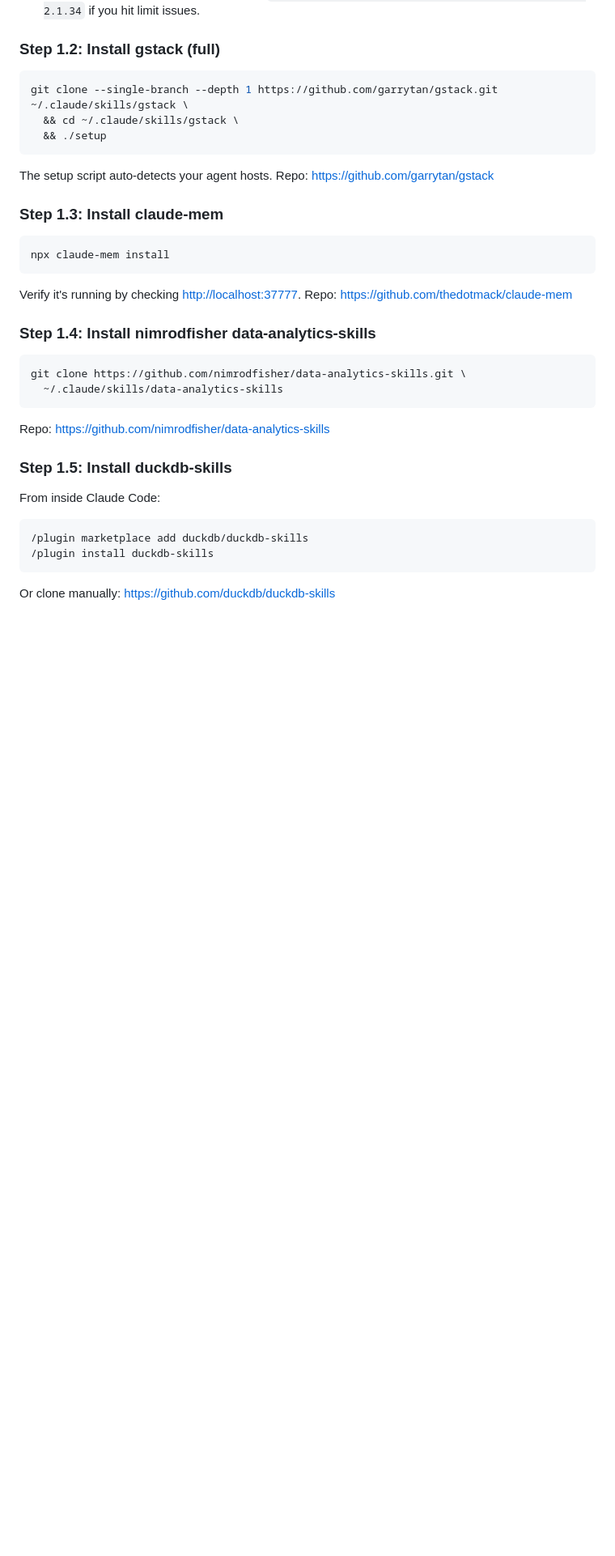
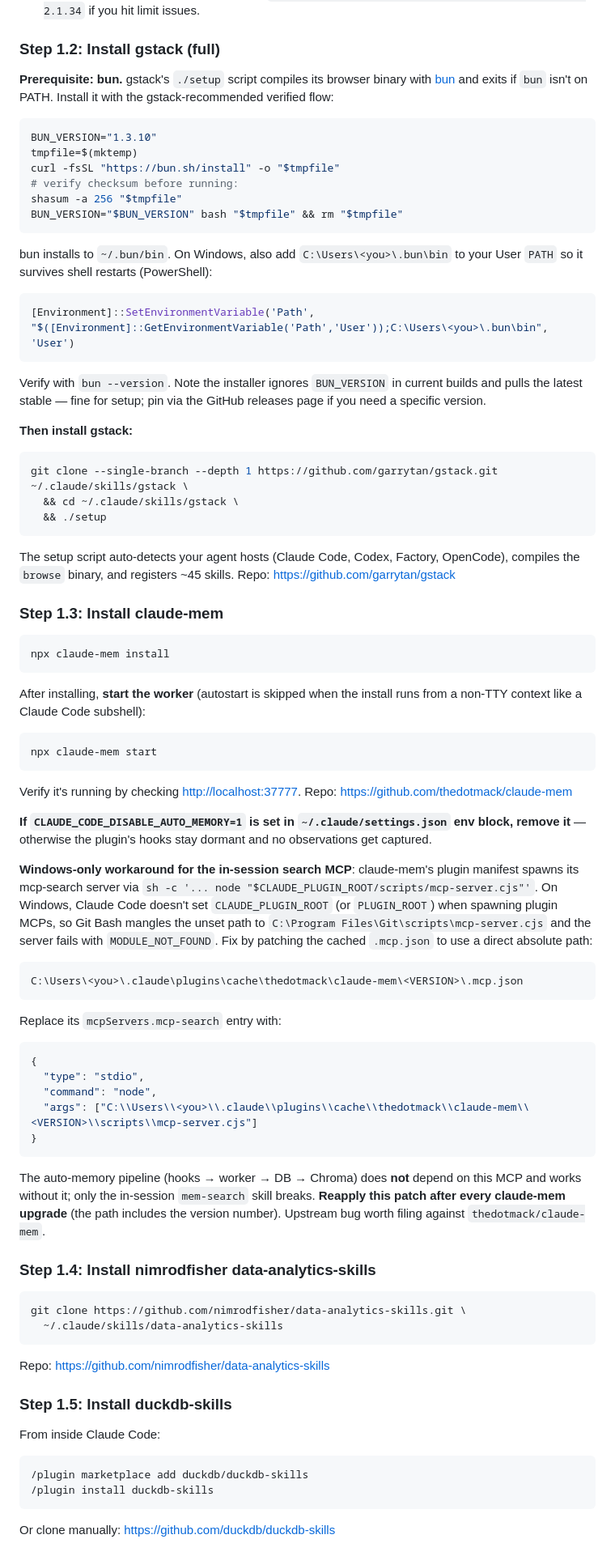
Before and after one commit to andlam23/game-monetization-platform, a Markdown page: docs/SETUP.md, the part around the change. Shown at 81% size. GitHub-like rendering; blank space fills up the shorter version.

Commit message:
Document Phase 1 install gotchas in SETUP.md
Step 1.2 picks up a bun prereq with the gstack-recommended verified-checksum
install plus Windows User-PATH guidance. Step 1.3 picks up the manual worker
start (autostart skips in non-TTY contexts), the CLAUDE_CODE_DISABLE_AUTO_MEMORY
removal, and the Windows-only patch for claude-mem's in-session search MCP
(Claude Code doesn't set CLAUDE_PLUGIN_ROOT on Windows, so the sh-wrapped
spawn fails with MODULE_NOT_FOUND; fix is a direct absolute-path entry that
needs reapplying after every claude-mem upgrade).

Co-Authored-By: Claude Opus 4.7 (1M context) <noreply@anthropic.com>

````diff
--- a/docs/SETUP.md
+++ b/docs/SETUP.md
@@ -177,13 +177,34 @@ After install, run `claude doctor` to verify, then `claude` to authenticate. You
 
 ### Step 1.2: Install gstack (full)
 
+**Prerequisite: bun.** gstack's `./setup` script compiles its browser binary with [bun](https://bun.sh) and exits if `bun` isn't on PATH. Install it with the gstack-recommended verified flow:
+
+```sh
+BUN_VERSION="1.3.10"
+tmpfile=$(mktemp)
+curl -fsSL "https://bun.sh/install" -o "$tmpfile"
+# verify checksum before running:
+shasum -a 256 "$tmpfile"
+BUN_VERSION="$BUN_VERSION" bash "$tmpfile" && rm "$tmpfile"
+```
+
+bun installs to `~/.bun/bin`. On Windows, also add `C:\Users\<you>\.bun\bin` to your User `PATH` so it survives shell restarts (PowerShell):
+
+```powershell
+[Environment]::SetEnvironmentVariable('Path', "$([Environment]::GetEnvironmentVariable('Path','User'));C:\Users\<you>\.bun\bin", 'User')
+```
+
+Verify with `bun --version`. Note the installer ignores `BUN_VERSION` in current builds and pulls the latest stable — fine for setup; pin via the GitHub releases page if you need a specific version.
+
+**Then install gstack:**
+
 ```sh
 git clone --single-branch --depth 1 https://github.com/garrytan/gstack.git ~/.claude/skills/gstack \
   && cd ~/.claude/skills/gstack \
   && ./setup
 ```
 
-The setup script auto-detects your agent hosts. Repo: <https://github.com/garrytan/gstack>
+The setup script auto-detects your agent hosts (Claude Code, Codex, Factory, OpenCode), compiles the `browse` binary, and registers ~45 skills. Repo: <https://github.com/garrytan/gstack>
 
 ### Step 1.3: Install claude-mem
 
@@ -191,7 +212,33 @@ The setup script auto-detects your agent hosts. Repo: <https://github.com/garryt
 npx claude-mem install
 ```
 
+After installing, **start the worker** (autostart is skipped when the install runs from a non-TTY context like a Claude Code subshell):
+
+```sh
+npx claude-mem start
+```
+
 Verify it's running by checking <http://localhost:37777>. Repo: <https://github.com/thedotmack/claude-mem>
+
+**If `CLAUDE_CODE_DISABLE_AUTO_MEMORY=1` is set in `~/.claude/settings.json` env block, remove it** — otherwise the plugin's hooks stay dormant and no observations get captured.
+
+**Windows-only workaround for the in-session search MCP**: claude-mem's plugin manifest spawns its mcp-search server via `sh -c '... node "$CLAUDE_PLUGIN_ROOT/scripts/mcp-server.cjs"'`. On Windows, Claude Code doesn't set `CLAUDE_PLUGIN_ROOT` (or `PLUGIN_ROOT`) when spawning plugin MCPs, so Git Bash mangles the unset path to `C:\Program Files\Git\scripts\mcp-server.cjs` and the server fails with `MODULE_NOT_FOUND`. Fix by patching the cached `.mcp.json` to use a direct absolute path:
+
+```
+C:\Users\<you>\.claude\plugins\cache\thedotmack\claude-mem\<VERSION>\.mcp.json
+```
+
+Replace its `mcpServers.mcp-search` entry with:
+
+```json
+{
+  "type": "stdio",
+  "command": "node",
+  "args": ["C:\\Users\\<you>\\.claude\\plugins\\cache\\thedotmack\\claude-mem\\<VERSION>\\scripts\\mcp-server.cjs"]
+}
+```
+
+The auto-memory pipeline (hooks → worker → DB → Chroma) does **not** depend on this MCP and works without it; only the in-session `mem-search` skill breaks. **Reapply this patch after every claude-mem upgrade** (the path includes the version number). Upstream bug worth filing against `thedotmack/claude-mem`.
 
 ### Step 1.4: Install nimrodfisher data-analytics-skills
 
````
